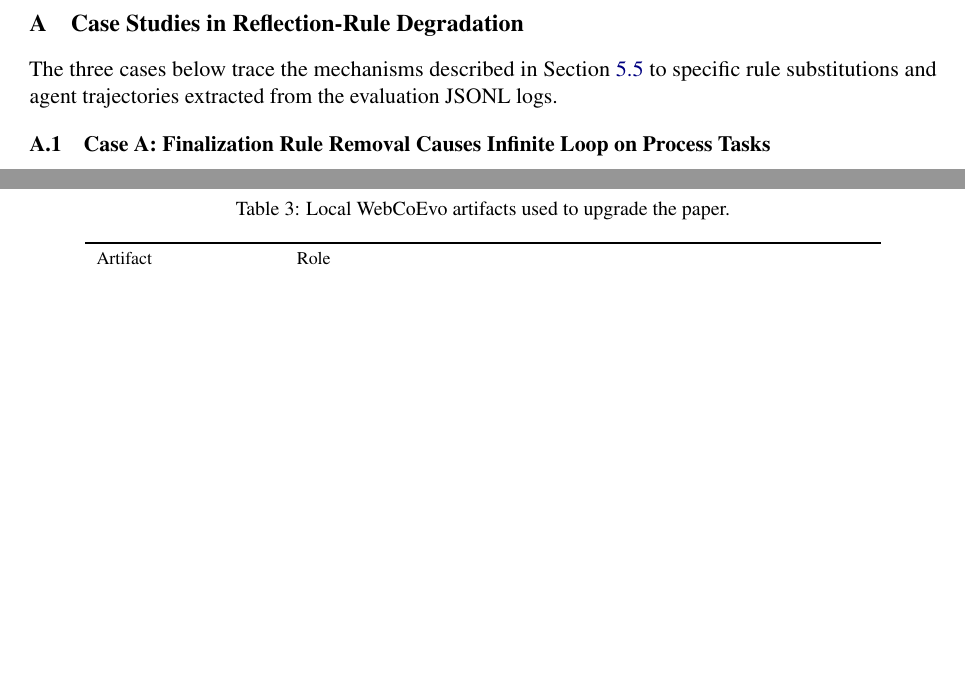
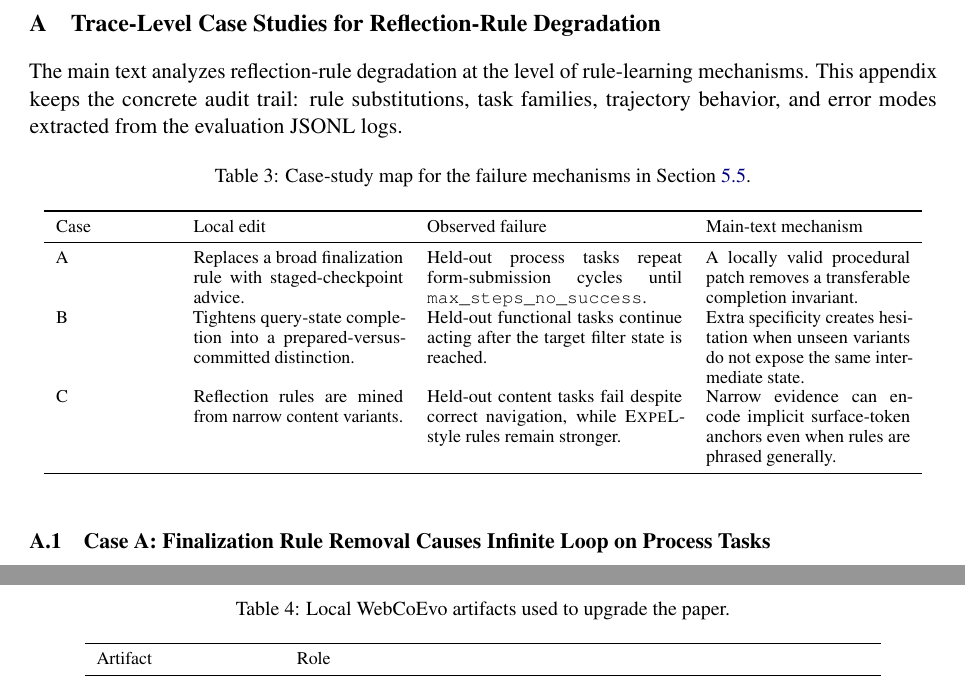
Before and after one commit to Oscar-Ge/WebCoEvo, a LaTeX paper (paper/main.tex, which reads paper/sections/A_appendix.tex): two parts of pages 12 and 13 of 20 before the commit and two parts of pages 11 and 13 of 19 after it, joined at a grey line, cut so that both start at the same text, the shorter picture padded with empty space. Compiled offline with pdfLaTeX.

Commit message:
Refine failure analysis narrative

```diff
--- a/paper/sections/A_appendix.tex
+++ b/paper/sections/A_appendix.tex
@@ -1,9 +1,25 @@
 \providecommand{\FloatBarrier}{\clearpage}
 
-\section{Case Studies in Reflection-Rule Degradation}
+\section{Trace-Level Case Studies for Reflection-Rule Degradation}
 \label{sec:case_studies}
 
-The three cases below trace the mechanisms described in Section~\ref{sec:failure_analysis} to specific rule substitutions and agent trajectories extracted from the evaluation JSONL logs.
+The main text analyzes reflection-rule degradation at the level of rule-learning mechanisms. This appendix keeps the concrete audit trail: rule substitutions, task families, trajectory behavior, and error modes extracted from the evaluation JSONL logs.
+
+\begin{table}[!htbp]
+\centering
+\caption{Case-study map for the failure mechanisms in Section~\ref{sec:failure_analysis}.}
+\label{tab:failure_case_map}
+\small
+\begin{tabular}{p{2.0cm}p{3.7cm}p{4.5cm}p{3.6cm}}
+\toprule
+Case & Local edit & Observed failure & Main-text mechanism \\
+\midrule
+A & Replaces a broad finalization rule with staged-checkpoint advice. & Held-out process tasks repeat form-submission cycles until \texttt{max\_steps\_no\_success}. & A locally valid procedural patch removes a transferable completion invariant. \\
+B & Tightens query-state completion into a prepared-versus-committed distinction. & Held-out functional tasks continue acting after the target filter state is reached. & Extra specificity creates hesitation when unseen variants do not expose the same intermediate state. \\
+C & Reflection rules are mined from narrow content variants. & Held-out content tasks fail despite correct navigation, while \expel{}-style rules remain stronger. & Narrow evidence can encode implicit surface-token anchors even when rules are phrased generally. \\
+\bottomrule
+\end{tabular}
+\end{table}
 
 \subsection{Case A: Finalization Rule Removal Causes Infinite Loop on Process Tasks}
 
```
Also changed, not shown: paper/sections/5_results.tex (+9 -14 lines), paper/main.pdf.
